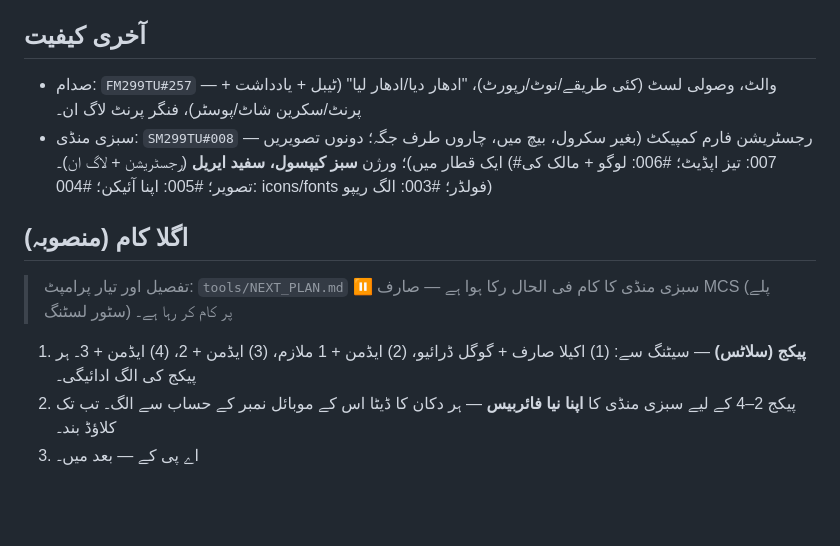
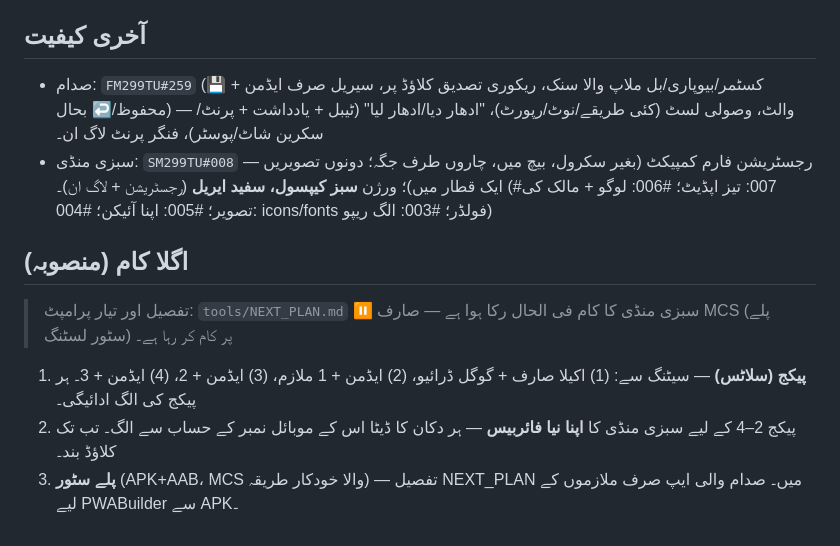
Before and after one commit to pbtcodelabs-pbt/SM, a Markdown page: tools/PROJECT_NOTES.md, the part around the change. Drawn GitHub-style; blank space fills up the shorter version.

```diff
--- a/tools/PROJECT_NOTES.md
+++ b/tools/PROJECT_NOTES.md
@@ -20,7 +20,7 @@
 8. **ریپو صاف ستھرا:** آئیکن ہمیشہ `icons/` اور فونٹ ہمیشہ `fonts/` فولڈر میں — جڑ میں لمبی فہرست نہیں (صارف کی ترجیح، ہر ایپ میں)۔
 
 ## آخری کیفیت
-- صدام: `FM299TU#257` — والٹ، وصولی لسٹ (کئی طریقے/نوٹ/رپورٹ)، "ادھار دیا/ادھار لیا" (ٹیبل + یادداشت + پرنٹ/سکرین شاٹ/پوسٹر)، فنگر پرنٹ لاگ ان۔
+- صدام: `FM299TU#259` (کسٹمر/بیوپاری/بل ملاپ والا سنک، ریکوری تصدیق کلاؤڈ پر، سیریل صرف ایڈمن + 💾 محفوظ/↩️ بحال) — والٹ، وصولی لسٹ (کئی طریقے/نوٹ/رپورٹ)، "ادھار دیا/ادھار لیا" (ٹیبل + یادداشت + پرنٹ/سکرین شاٹ/پوسٹر)، فنگر پرنٹ لاگ ان۔
 - سبزی منڈی: `SM299TU#008` — رجسٹریشن فارم کمپیکٹ (بغیر سکرول، بیچ میں، چاروں طرف جگہ؛ دونوں تصویریں ایک قطار میں)؛ ورژن **سبز کیپسول، سفید ایریل** (رجسٹریشن + لاگ ان)۔ (#007: تیز اپڈیٹ؛ #006: لوگو + مالک کی تصویر؛ #005: اپنا آئیکن؛ #004: icons/fonts فولڈر؛ #003: الگ ریپو)
 
 ## اگلا کام (منصوبہ)
@@ -28,4 +28,4 @@
 > ⏸️ سبزی منڈی کا کام فی الحال رکا ہوا ہے — صارف MCS (پلے سٹور لسٹنگ) پر کام کر رہا ہے۔
 1. **پیکج (سلاٹس)** — سیٹنگ سے: (1) اکیلا صارف + گوگل ڈرائیو، (2) ایڈمن + 1 ملازم، (3) ایڈمن + 2، (4) ایڈمن + 3۔ ہر پیکج کی الگ ادائیگی۔
 2. پیکج 2–4 کے لیے سبزی منڈی کا **اپنا نیا فائربیس** — ہر دکان کا ڈیٹا اس کے موبائل نمبر کے حساب سے الگ۔ تب تک کلاؤڈ بند۔
-3. اے پی کے — بعد میں۔
+3. **پلے سٹور** (APK+AAB، MCS والا خودکار طریقہ) — تفصیل NEXT_PLAN میں۔ صدام والی ایپ صرف ملازموں کے لیے PWABuilder سے APK۔
```
Also changed, not shown: tools/NEXT_PLAN.md (+4 -1 lines).
